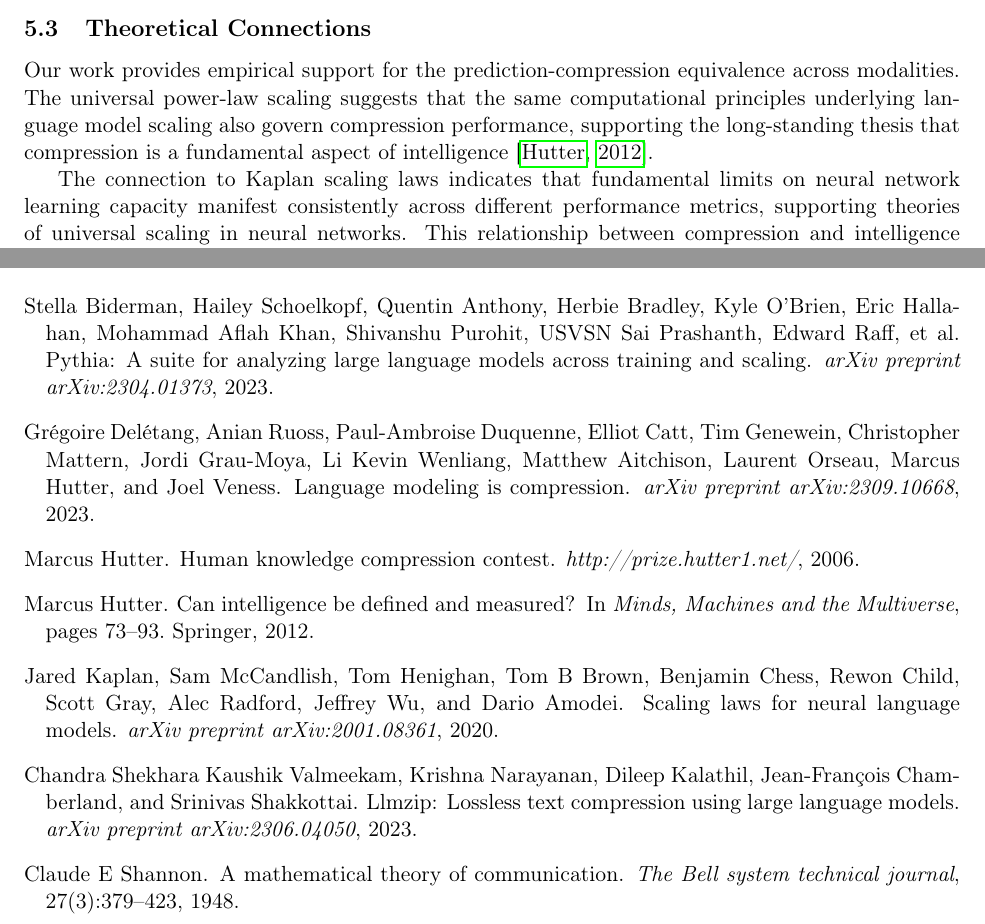
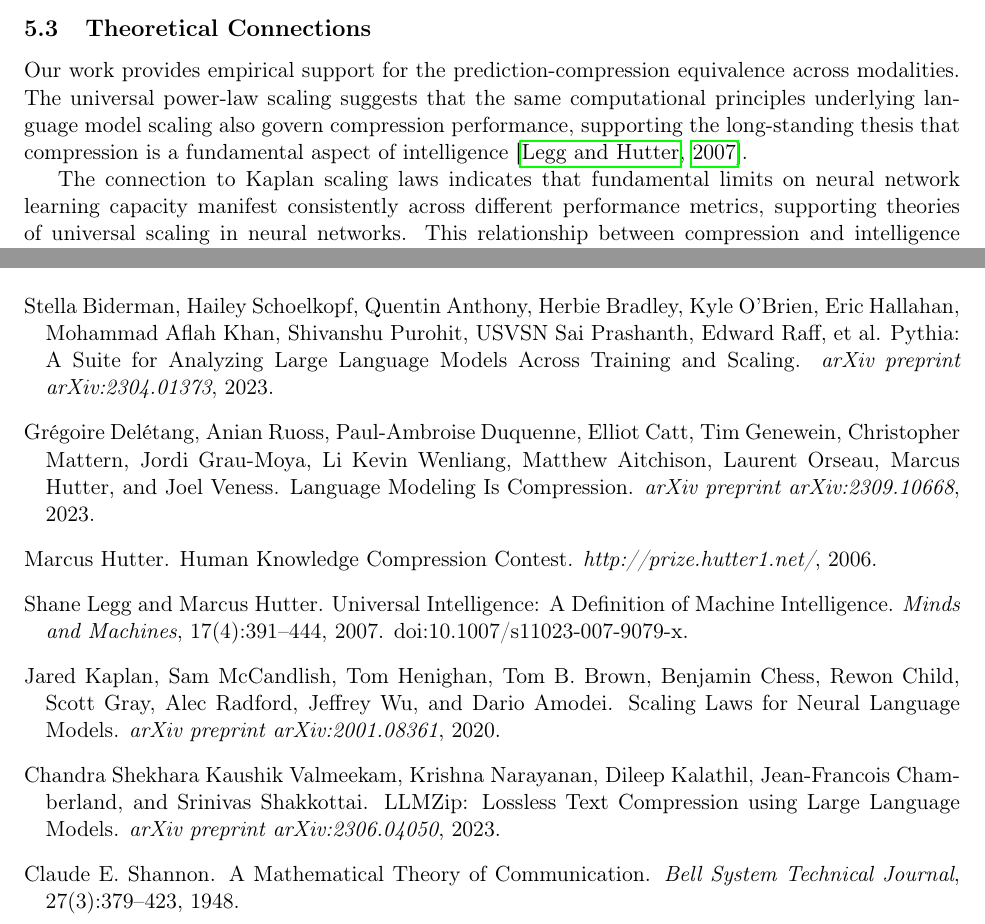
Before and after one commit to rokosbasilisk/scaling-laws-for-compression, a LaTeX paper (paper.tex): two parts of pages 6 and 8 of 11, joined at a grey line, cut so that both start at the same text. Compiled offline with pdfLaTeX.

Commit message:
update paper

```diff
--- a/paper.tex
+++ b/paper.tex
@@ -207,7 +207,7 @@ The consistent training scaling exponents ($\beta \approx 0.75-0.86$) across mod
 
 \subsection{Theoretical Connections}
 
-Our work provides empirical support for the prediction-compression equivalence across modalities. The universal power-law scaling suggests that the same computational principles underlying language model scaling also govern compression performance, supporting the long-standing thesis that compression is a fundamental aspect of intelligence \citep{hutter2012human}.
+Our work provides empirical support for the prediction-compression equivalence across modalities. The universal power-law scaling suggests that the same computational principles underlying language model scaling also govern compression performance, supporting the long-standing thesis that compression is a fundamental aspect of intelligence \citep{legg2007universal}.
 
 The connection to Kaplan scaling laws indicates that fundamental limits on neural network learning capacity manifest consistently across different performance metrics, supporting theories of universal scaling in neural networks. This relationship between compression and intelligence has been central to initiatives like the Hutter Prize \citep{hutter2006human}, which challenges researchers to compress human knowledge as a measure of artificial intelligence progress.
 
@@ -252,40 +252,42 @@ As LLMs continue to scale and find applications across diverse domains, understa
 
 \bibitem[Biderman et~al.(2023)]{biderman2023pythia}
 Stella Biderman, Hailey Schoelkopf, Quentin Anthony, Herbie Bradley, Kyle O'Brien, Eric Hallahan, Mohammad~Aflah Khan, Shivanshu Purohit, USVSN~Sai Prashanth, Edward Raff, et~al.
-\newblock Pythia: A suite for analyzing large language models across training and scaling.
+\newblock Pythia: A Suite for Analyzing Large Language Models Across Training and Scaling.
 \newblock \emph{arXiv preprint arXiv:2304.01373}, 2023.
 
 \bibitem[Deletang et~al.(2023)]{deletang2023compression}
 Grégoire Delétang, Anian Ruoss, Paul-Ambroise Duquenne, Elliot Catt, Tim Genewein, Christopher Mattern, Jordi Grau-Moya, Li~Kevin Wenliang, Matthew Aitchison, Laurent Orseau, Marcus Hutter, and Joel Veness.
-\newblock Language modeling is compression.
+\newblock Language Modeling Is Compression.
 \newblock \emph{arXiv preprint arXiv:2309.10668}, 2023.
 
 \bibitem[Hutter(2006)]{hutter2006human}
 Marcus Hutter.
-\newblock Human knowledge compression contest.
+\newblock Human Knowledge Compression Contest.
 \newblock \emph{http://prize.hutter1.net/}, 2006.
 
-\bibitem[Hutter(2012)]{hutter2012human}
-Marcus Hutter.
-\newblock Can intelligence be defined and measured?
-\newblock In \emph{Minds, Machines and the Multiverse}, pages 73--93. Springer, 2012.
+\bibitem[Legg and Hutter(2007)]{legg2007universal}
+Shane Legg and Marcus Hutter.
+\newblock Universal Intelligence: A Definition of Machine Intelligence.
+\newblock \emph{Minds and Machines}, 17(4):391--444, 2007.
+\newblock doi:10.1007/s11023-007-9079-x.
 
 \bibitem[Kaplan et~al.(2020)]{kaplan2020scaling}
-Jared Kaplan, Sam McCandlish, Tom Henighan, Tom~B Brown, Benjamin Chess, Rewon Child, Scott Gray, Alec Radford, Jeffrey Wu, and Dario Amodei.
-\newblock Scaling laws for neural language models.
+Jared Kaplan, Sam McCandlish, Tom Henighan, Tom~B. Brown, Benjamin Chess, Rewon Child, Scott Gray, Alec Radford, Jeffrey Wu, and Dario Amodei.
+\newblock Scaling Laws for Neural Language Models.
 \newblock \emph{arXiv preprint arXiv:2001.08361}, 2020.
 
-\bibitem[Kaushik et~al.(2023)]{kaushik2023llmzip}
-Chandra~Shekhara Kaushik Valmeekam, Krishna Narayanan, Dileep Kalathil, Jean-François Chamberland, and Srinivas Shakkottai.
-\newblock Llmzip: Lossless text compression using large language models.
+\bibitem[Valmeekam et~al.(2023)]{kaushik2023llmzip}
+Chandra~Shekhara Kaushik Valmeekam, Krishna Narayanan, Dileep Kalathil, Jean-Francois Chamberland, and Srinivas Shakkottai.
+\newblock LLMZip: Lossless Text Compression using Large Language Models.
 \newblock \emph{arXiv preprint arXiv:2306.04050}, 2023.
 
 \bibitem[Shannon(1948)]{shannon1948mathematical}
-Claude~E Shannon.
-\newblock A mathematical theory of communication.
-\newblock \emph{The Bell system technical journal}, 27(3):379--423, 1948.
+Claude~E. Shannon.
+\newblock A Mathematical Theory of Communication.
+\newblock \emph{Bell System Technical Journal}, 27(3):379--423, 1948.
 
 \end{thebibliography}
+
 
 \newpage
 
```
Also changed, not shown: paper.pdf, scaling_laws_for_compression.pdf (added), 2 other files.
